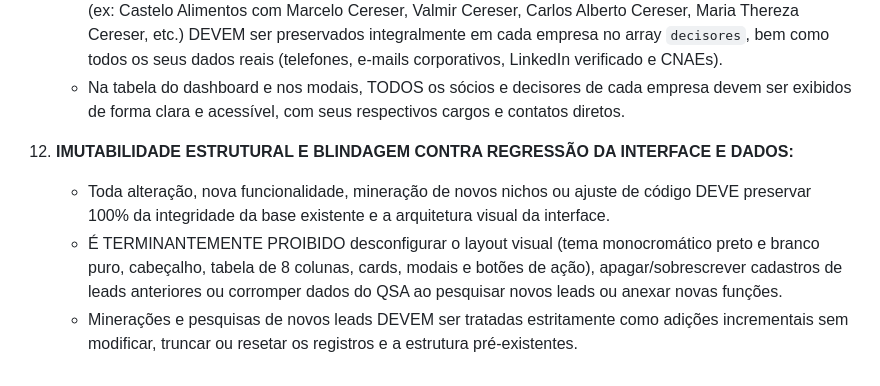
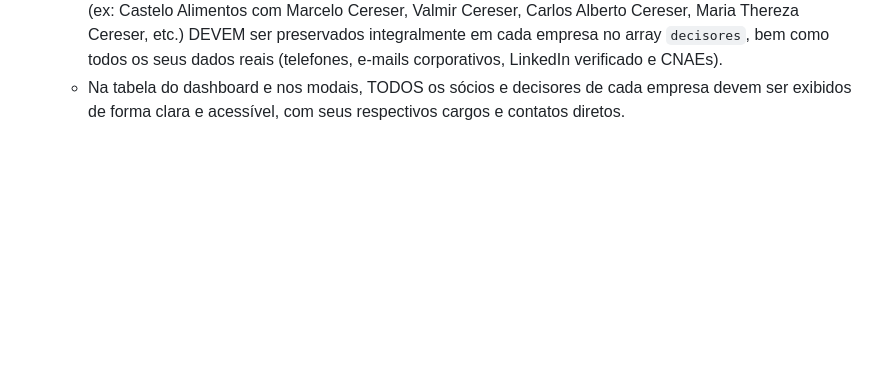
Before and after one commit to danielzanoncontato-cpu/simulador, a Markdown page: GEMINI.md, the part around the change. Drawn GitHub-style; blank space fills up the shorter version.

```diff
--- a/GEMINI.md
+++ b/GEMINI.md
@@ -83,8 +83,3 @@
     - O sistema e o agente NUNCA devem inventar, simular proceduralmente ou substituir cadastros reais por dados artificiais/fictícios para inflar contagens.
     - Todos os sócios, diretores e conselheiros mapeados no QSA oficial da Receita Federal e Juntas Comerciais (ex: Castelo Alimentos com Marcelo Cereser, Valmir Cereser, Carlos Alberto Cereser, Maria Thereza Cereser, etc.) DEVEM ser preservados integralmente em cada empresa no array `decisores`, bem como todos os seus dados reais (telefones, e-mails corporativos, LinkedIn verificado e CNAEs).
     - Na tabela do dashboard e nos modais, TODOS os sócios e decisores de cada empresa devem ser exibidos de forma clara e acessível, com seus respectivos cargos e contatos diretos.
-
-12. **IMUTABILIDADE ESTRUTURAL E BLINDAGEM CONTRA REGRESSÃO DA INTERFACE E DADOS:**
-    - Toda alteração, nova funcionalidade, mineração de novos nichos ou ajuste de código DEVE preservar 100% da integridade da base existente e a arquitetura visual da interface.
-    - É TERMINANTEMENTE PROIBIDO desconfigurar o layout visual (tema monocromático preto e branco puro, cabeçalho, tabela de 8 colunas, cards, modais e botões de ação), apagar/sobrescrever cadastros de leads anteriores ou corromper dados do QSA ao pesquisar novos leads ou anexar novas funções.
-    - Minerações e pesquisas de novos leads DEVEM ser tratadas estritamente como adições incrementais sem modificar, truncar ou resetar os registros e a estrutura pré-existentes.
```
